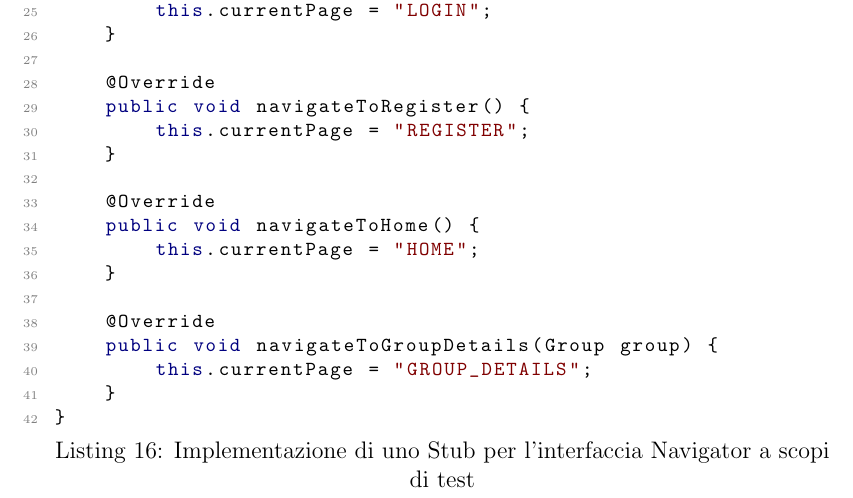
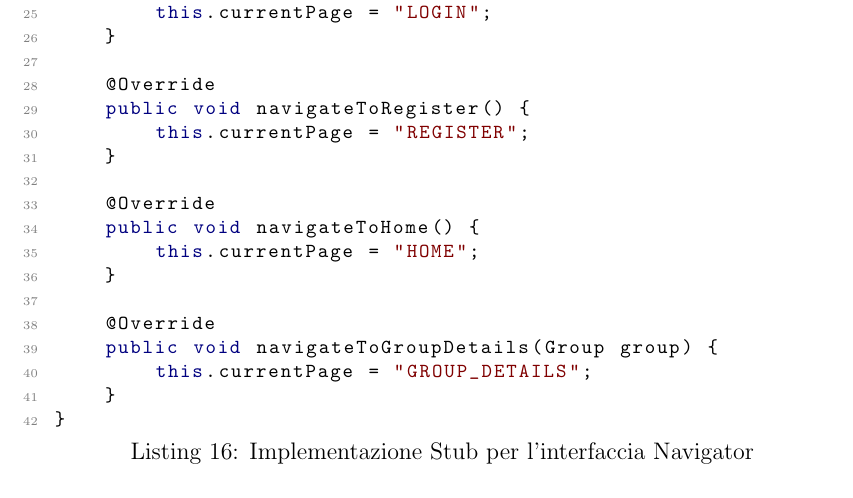
Before and after one commit to carmenpossidente/RelazioneSWE, a LaTeX document (main.tex, which reads test.tex): part of page 47 of 47, cut so that both start at the same text. Compiled offline with pdfLaTeX.

Commit message:
Update test.tex

```diff
--- a/test.tex
+++ b/test.tex
@@ -90,7 +90,7 @@ In questo modo i casi d’uso possono essere testati automaticamente,
 mantenendo la logica applicativa isolata dal layer di input/output su console.
 La CLI gestisce esclusivamente l’interazione con l’utente, delegando la logica applicativa ai Controller, mentre i test esercitano direttamente tali controller.
 
-\begin{lstlisting}[language=Java, caption={Implementazione di uno Stub per l'interfaccia Navigator a scopi di test}]
+\begin{lstlisting}[language=Java, caption={Implementazione Stub per l'interfaccia Navigator}]
 static class StubNavigator implements Navigator {
     public boolean hasError = false;
     public String lastMessage = "";
```
